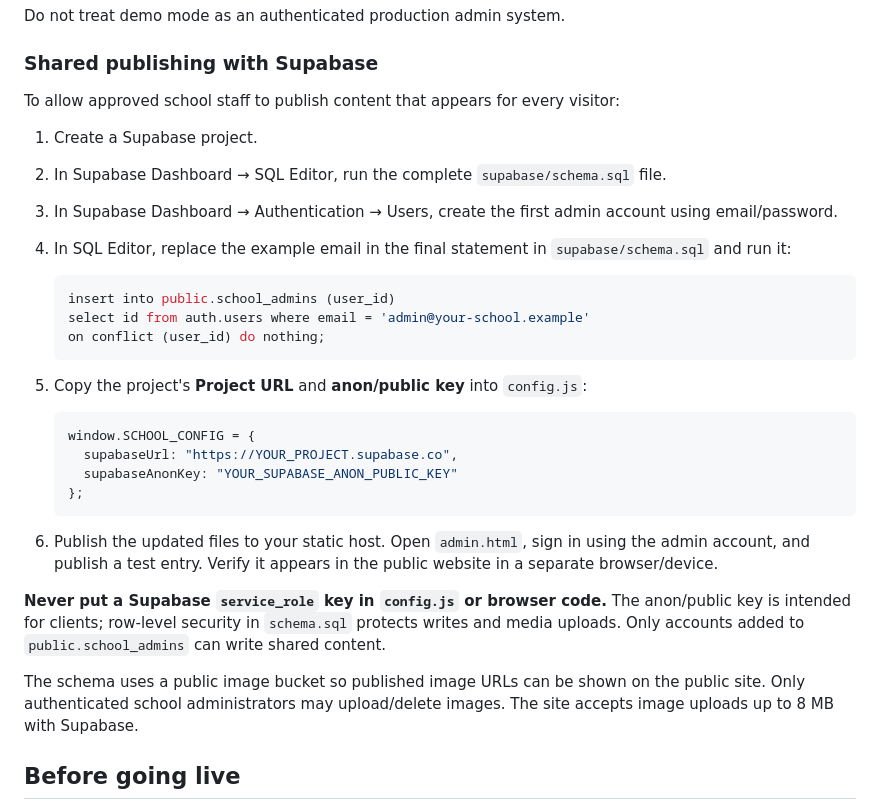
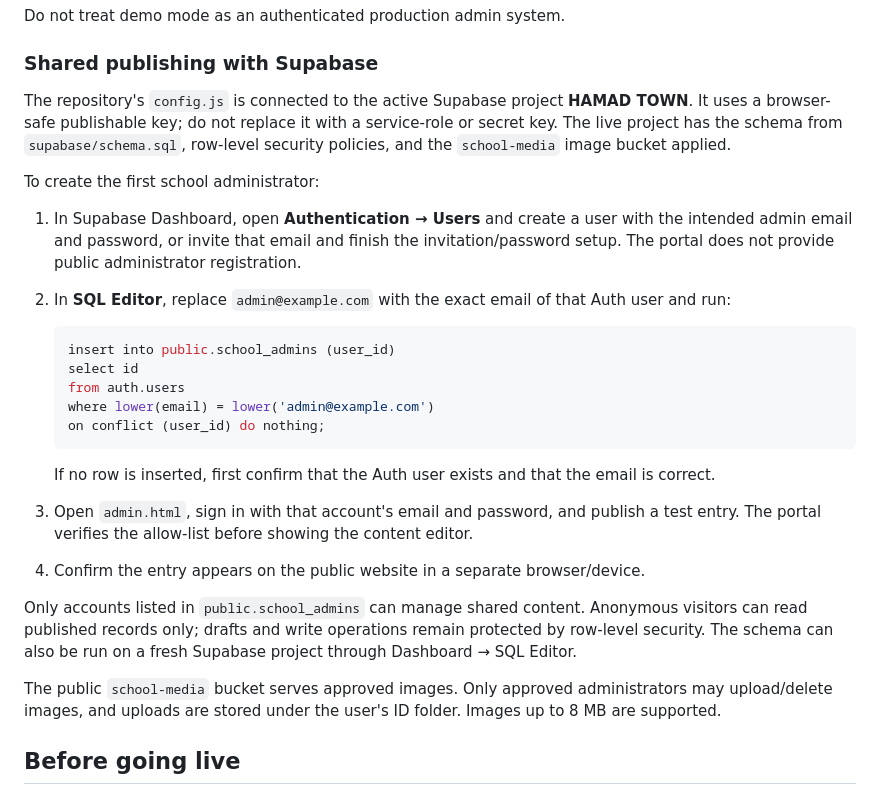
Before and after one commit to noirwolvex/HAMAD-TOWN, a Markdown page: README.md, the part around the change. Rendered like a GitHub page.

Commit message:
Document connected Supabase project and first admin setup

````diff
--- a/README.md
+++ b/README.md
@@ -48,33 +48,28 @@ Do not treat demo mode as an authenticated production admin system.
 
 ### Shared publishing with Supabase
 
-To allow approved school staff to publish content that appears for every visitor:
+The repository's `config.js` is connected to the active Supabase project **HAMAD TOWN**. It uses a browser-safe publishable key; do not replace it with a service-role or secret key. The live project has the schema from `supabase/schema.sql`, row-level security policies, and the `school-media` image bucket applied.
 
-1. Create a Supabase project.
-2. In Supabase Dashboard → SQL Editor, run the complete `supabase/schema.sql` file.
-3. In Supabase Dashboard → Authentication → Users, create the first admin account using email/password.
-4. In SQL Editor, replace the example email in the final statement in `supabase/schema.sql` and run it:
+To create the first school administrator:
+
+1. In Supabase Dashboard, open **Authentication → Users** and create a user with the intended admin email and password, or invite that email and finish the invitation/password setup. The portal does not provide public administrator registration.
+2. In **SQL Editor**, replace `admin@example.com` with the exact email of that Auth user and run:
 
    ```sql
    insert into public.school_admins (user_id)
-   select id from auth.users where email = 'admin@your-school.example'
+   select id
+   from auth.users
+   where lower(email) = lower('admin@example.com')
    on conflict (user_id) do nothing;
    ```
 
-5. Copy the project's **Project URL** and **anon/public key** into `config.js`:
+   If no row is inserted, first confirm that the Auth user exists and that the email is correct.
+3. Open `admin.html`, sign in with that account's email and password, and publish a test entry. The portal verifies the allow-list before showing the content editor.
+4. Confirm the entry appears on the public website in a separate browser/device.
 
-   ```js
-   window.SCHOOL_CONFIG = {
-     supabaseUrl: "https://YOUR_PROJECT.supabase.co",
-     supabaseAnonKey: "YOUR_SUPABASE_ANON_PUBLIC_KEY"
-   };
-   ```
+Only accounts listed in `public.school_admins` can manage shared content. Anonymous visitors can read published records only; drafts and write operations remain protected by row-level security. The schema can also be run on a fresh Supabase project through Dashboard → SQL Editor.
 
-6. Publish the updated files to your static host. Open `admin.html`, sign in using the admin account, and publish a test entry. Verify it appears in the public website in a separate browser/device.
-
-**Never put a Supabase `service_role` key in `config.js` or browser code.** The anon/public key is intended for clients; row-level security in `schema.sql` protects writes and media uploads. Only accounts added to `public.school_admins` can write shared content.
-
-The schema uses a public image bucket so published image URLs can be shown on the public site. Only authenticated school administrators may upload/delete images. The site accepts image uploads up to 8 MB with Supabase.
+The public `school-media` bucket serves approved images. Only approved administrators may upload/delete images, and uploads are stored under the user's ID folder. Images up to 8 MB are supported.
 
 ## Before going live
 
````
